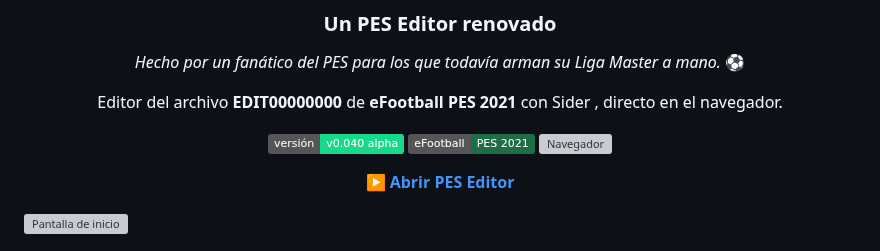
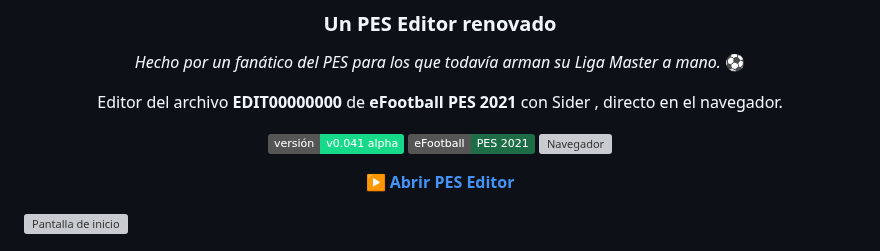
Before and after one commit to Agustinioquino/Pes-Editor-Rebuilt, a Markdown page: README.md, the part around the change. Drawn GitHub-style; badges without logos; grey boxes are pictures that could not be loaded.

```diff
--- a/README.md
+++ b/README.md
@@ -12,7 +12,7 @@
 
 Editor del archivo **EDIT00000000** de **eFootball PES 2021** con Sider , directo en el navegador.
 
-![Versión](https://img.shields.io/badge/versi%C3%B3n-v0.040%20alpha-16d98a)
+![Versión](https://img.shields.io/badge/versi%C3%B3n-v0.041%20alpha-16d98a)
 ![Juego](https://img.shields.io/badge/eFootball-PES%202021-1d6e47)
 ![Navegador](https://img.shields.io/badge/Chrome%20%2F%20Edge-requerido-555)
 
```
Also changed, not shown: CHANGELOG.md (+17 -0 lines), release/NOTAS.md (+28 -48 lines), docs/releases/v0.041/borrar-cache.png (added), docs/releases/v0.041/carpeta-escudos.png (added), docs/releases/v0.041/portada.png (added), docs/releases/v0.041/sider-solo-para-ver.png (added), docs/releases/v0.041/version-nueva.png (added), 8 other files.
